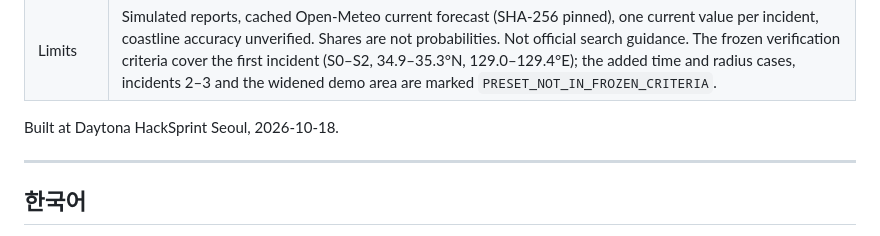
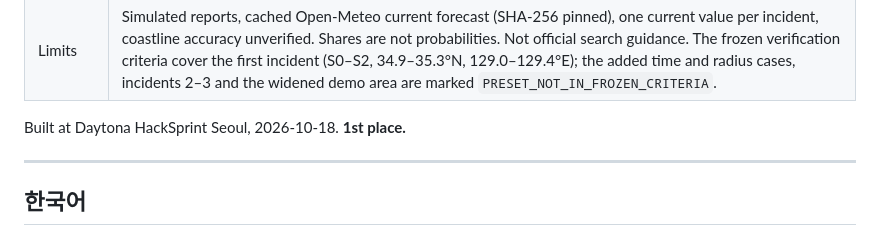
Before and after one commit to currenjin/2026-10-daytona-hack-sprint, a Markdown page: README.md, the part around the change. Rendered like a GitHub page.

Commit message:
docs: 1st place at Daytona HackSprint Seoul

```diff
--- a/README.md
+++ b/README.md
@@ -14,7 +14,7 @@ A report gives only a rough place and time, so Golden Sea computes seven cases a
 | **Nosana** | `qwen/qwen3.8-27b` on Nosana inference does three jobs: turns the raw report (call transcript) into the form fields, writes a two-line summary, and drafts the dispatch message for rescue crews and the control room. Numbers always come from the engine; about 3–8 s per call. |
 | Limits | Simulated reports, cached Open-Meteo current forecast (SHA-256 pinned), one current value per incident, coastline accuracy unverified. Shares are not probabilities. Not official search guidance. The frozen verification criteria cover the first incident (S0–S2, 34.9–35.3°N, 129.0–129.4°E); the added time and radius cases, incidents 2–3 and the widened demo area are marked `PRESET_NOT_IN_FROZEN_CRITERIA`. |
 
-Built at Daytona HackSprint Seoul, 2026-10-18.
+Built at Daytona HackSprint Seoul, 2026-10-18. **1st place.**
 
 ---
 
```
